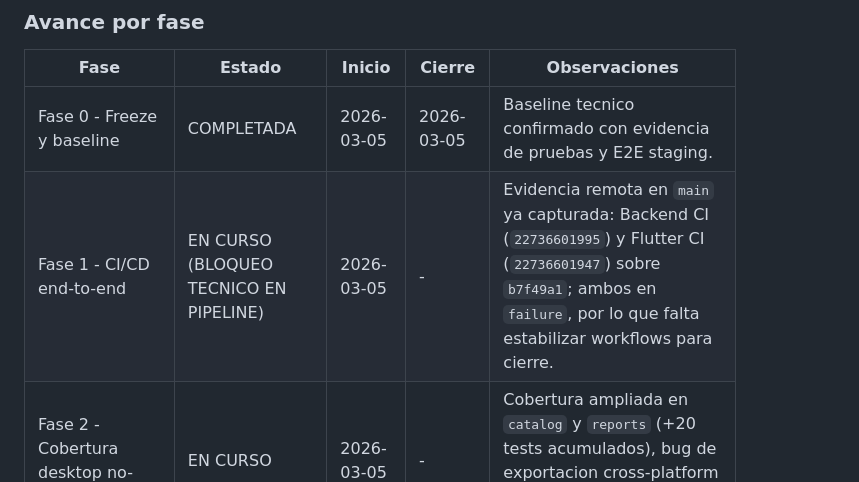
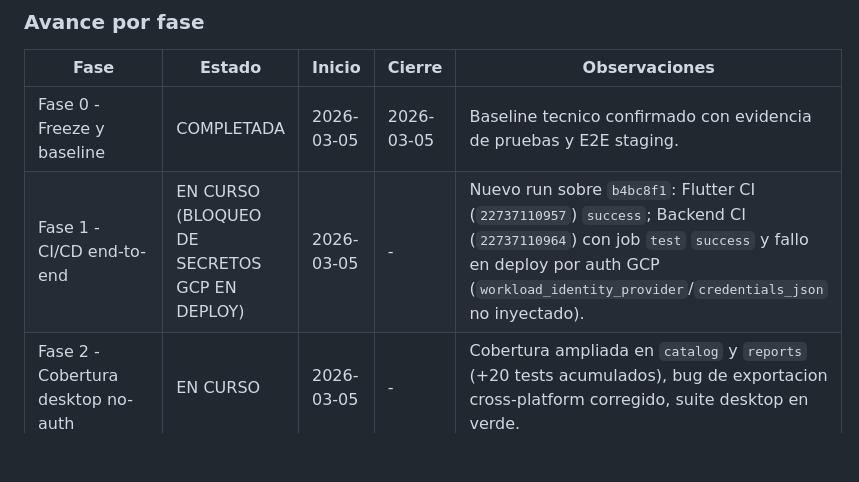
Before and after one commit to priegojorgeluis7-a11y/SAO, a Markdown page: docs/PLAN_CIERRE_100_FUNCIONAL.md, the part around the change. GitHub-like rendering; blank space fills up the shorter version.

```diff
--- a/docs/PLAN_CIERRE_100_FUNCIONAL.md
+++ b/docs/PLAN_CIERRE_100_FUNCIONAL.md
@@ -13,7 +13,7 @@
 | Fase | Estado | Inicio | Cierre | Observaciones |
 |---|---|---|---|---|
 | Fase 0 - Freeze y baseline | COMPLETADA | 2026-03-05 | 2026-03-05 | Baseline tecnico confirmado con evidencia de pruebas y E2E staging. |
-| Fase 1 - CI/CD end-to-end | EN CURSO (BLOQUEO TECNICO EN PIPELINE) | 2026-03-05 | - | Evidencia remota en `main` ya capturada: Backend CI (`22736601995`) y Flutter CI (`22736601947`) sobre `b7f49a1`; ambos en `failure`, por lo que falta estabilizar workflows para cierre. |
+| Fase 1 - CI/CD end-to-end | EN CURSO (BLOQUEO DE SECRETOS GCP EN DEPLOY) | 2026-03-05 | - | Nuevo run sobre `b4bc8f1`: Flutter CI (`22737110957`) `success`; Backend CI (`22737110964`) con job `test` `success` y fallo en deploy por auth GCP (`workload_identity_provider`/`credentials_json` no inyectado). |
 | Fase 2 - Cobertura desktop no-auth | EN CURSO | 2026-03-05 | - | Cobertura ampliada en `catalog` y `reports` (+20 tests acumulados), bug de exportacion cross-platform corregido, suite desktop en verde. |
 | Fase 3 - Estabilizacion mobile suite | COMPLETADA | 2026-03-05 | 2026-03-05 | `flutter test` global mobile en verde (`All tests passed`, 223 tests). |
 | Fase 4 - Consolidacion documental | PENDIENTE | - | - | Se ejecuta al cerrar Fases 1-3. |
```
Also changed, not shown: STATUS.md (+4 -0 lines), docs/CI_CD_CIERRE_CHECKLIST.md (+12 -0 lines).
